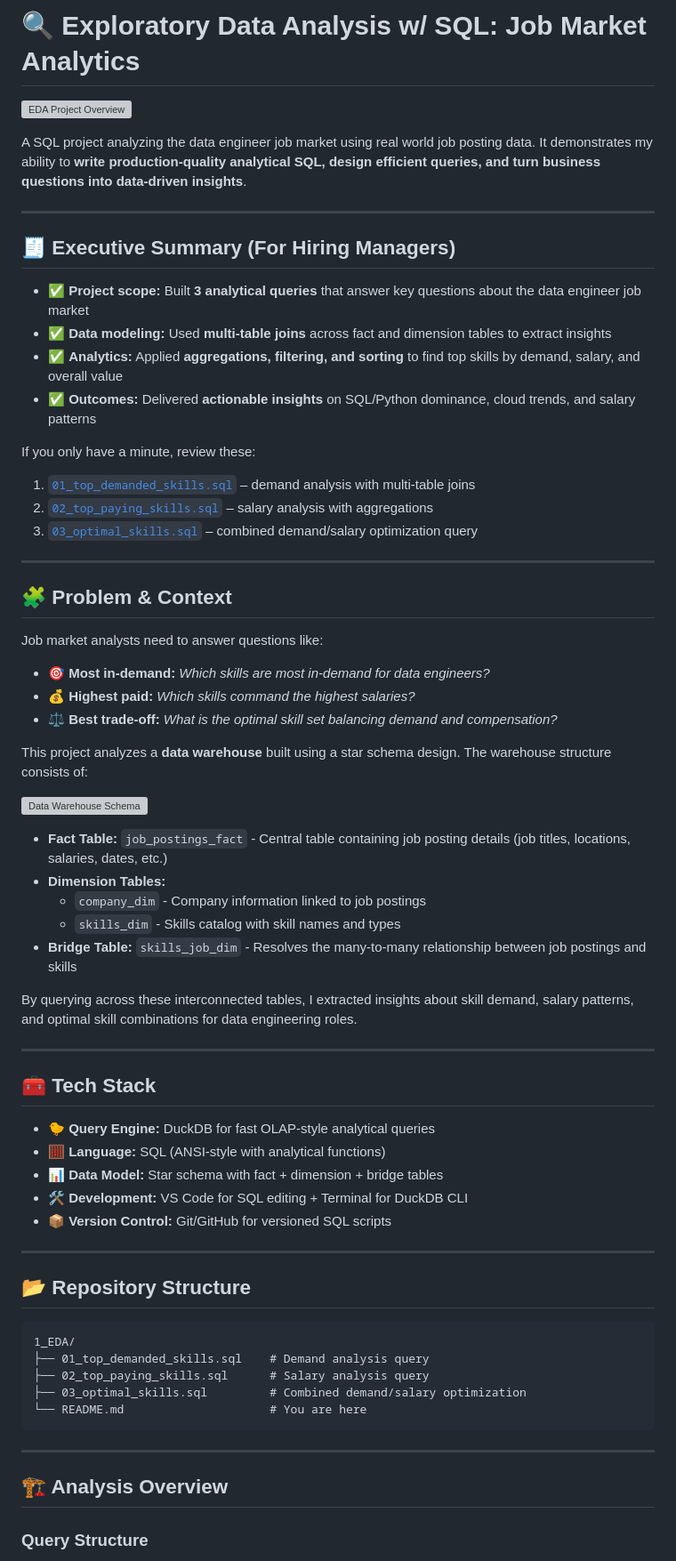
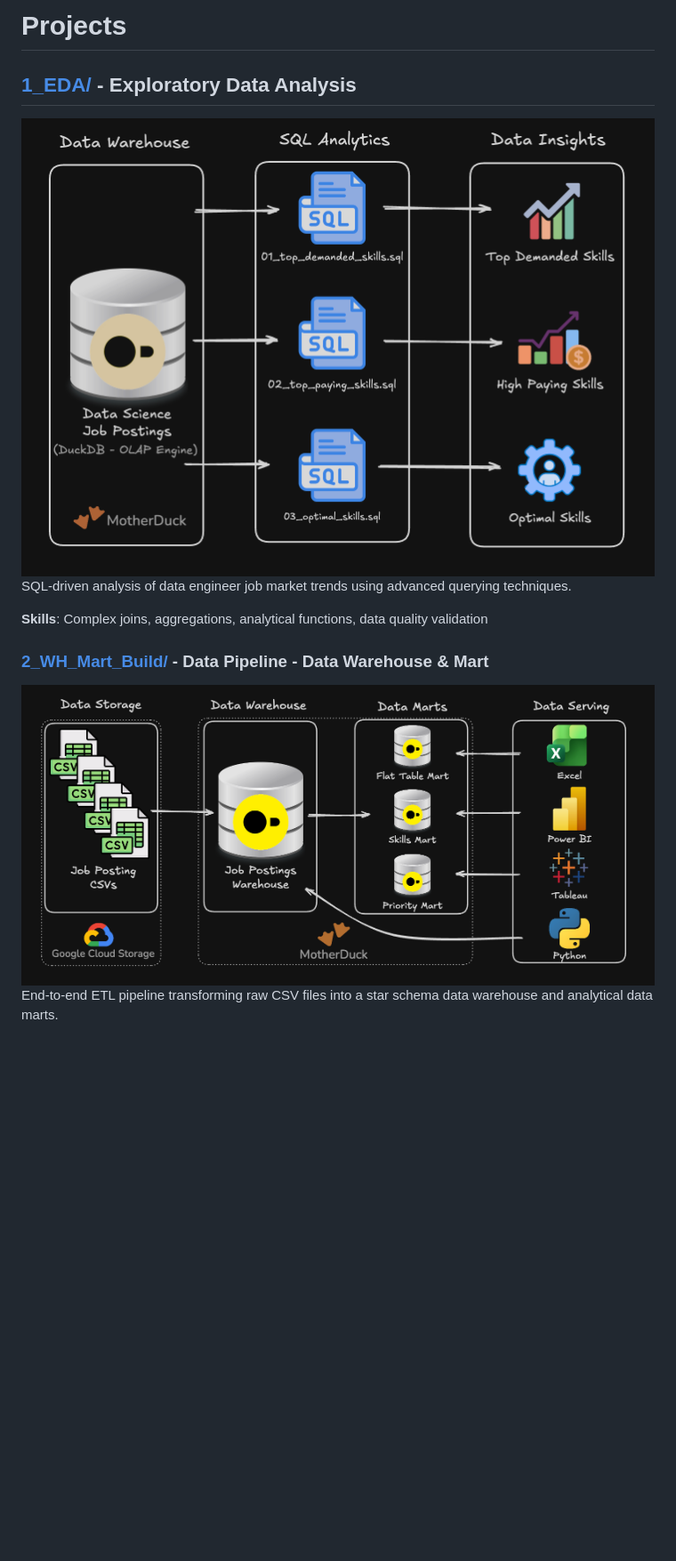
Before and after one commit to leloma/SQL_Data_Engineering_Projects, a Markdown page: Projects/README.md, the part around one of its changes. Shown at 89% size. GitHub-like rendering; pictures changed too: Images/1_2_Project2_Data_Pipeline.png (added); blank space fills up the shorter version; grey boxes are pictures that could not be loaded.

````diff
--- a/Projects/README.md
+++ b/Projects/README.md
@@ -1,70 +1,12 @@
-# 🔍 Exploratory Data Analysis w/ SQL: Job Market Analytics
+# Projects
 
-![EDA Project Overview](..\Images\1_1_Project1_EDA.png)
+## [1_EDA/](01_Exploratory_Data_Analysis/) - Exploratory Data Analysis
+![EDA Project Overview](../Images/1_1_Project1_EDA.png)
+SQL-driven analysis of data engineer job market trends using advanced querying techniques.
 
-A SQL project analyzing the data engineer job market using real world job posting data. It demonstrates my ability to **write production-quality analytical SQL, design efficient queries, and turn business questions into data-driven insights**.
+**Skills**: Complex joins, aggregations, analytical functions, data quality validation
 
----
+### [2_WH_Mart_Build/](02_Data_Warehouse_and_Marts/) - Data Pipeline - Data Warehouse & Mart
+![Data Pipeline Architecture](../Images/1_2_Project2_Data_Pipeline.png)
+End-to-end ETL pipeline transforming raw CSV files into a star schema data warehouse and analytical data marts.
 
-## 🧾 Executive Summary (For Hiring Managers)
-
-- ✅ **Project scope:** Built **3 analytical queries** that answer key questions about the data engineer job market
-- ✅ **Data modeling:** Used **multi-table joins** across fact and dimension tables to extract insights
-- ✅ **Analytics:** Applied **aggregations, filtering, and sorting** to find top skills by demand, salary, and overall value
-- ✅ **Outcomes:** Delivered **actionable insights** on SQL/Python dominance, cloud trends, and salary patterns
-
-If you only have a minute, review these:
-
-1. [`01_top_demanded_skills.sql`](./01_top_demanded_skills.sql) – demand analysis with multi-table joins
-2. [`02_top_paying_skills.sql`](./02_top_paying_skills.sql) – salary analysis with aggregations
-3. [`03_optimal_skills.sql`](./03_optimal_skills.sql) – combined demand/salary optimization query
-
----
-
-## 🧩 Problem & Context
-
-Job market analysts need to answer questions like:
-
-- 🎯 **Most in-demand:** *Which skills are most in-demand for data engineers?*
-- 💰 **Highest paid:** *Which skills command the highest salaries?*
-- ⚖️ **Best trade-off:** *What is the optimal skill set balancing demand and compensation?*
-
-This project analyzes a **data warehouse** built using a star schema design. The warehouse structure consists of:
-
-![Data Warehouse Schema](..\Images\1_2_Data_Warehouse.png)
-
-- **Fact Table:** `job_postings_fact` - Central table containing job posting details (job titles, locations, salaries, dates, etc.)
-- **Dimension Tables:**
-  - `company_dim` - Company information linked to job postings
-  - `skills_dim` - Skills catalog with skill names and types
-- **Bridge Table:** `skills_job_dim` - Resolves the many-to-many relationship between job postings and skills
-
-By querying across these interconnected tables, I extracted insights about skill demand, salary patterns, and optimal skill combinations for data engineering roles.
-
----
-
-## 🧰 Tech Stack
-
-- 🐤 **Query Engine:** DuckDB for fast OLAP-style analytical queries
-- 🧮 **Language:** SQL (ANSI-style with analytical functions)
-- 📊 **Data Model:** Star schema with fact + dimension + bridge tables
-- 🛠️ **Development:** VS Code for SQL editing + Terminal for DuckDB CLI
-- 📦 **Version Control:** Git/GitHub for versioned SQL scripts
-
----
-
-## 📂 Repository Structure
-
-```text
-1_EDA/
-├── 01_top_demanded_skills.sql    # Demand analysis query
-├── 02_top_paying_skills.sql      # Salary analysis query
-├── 03_optimal_skills.sql         # Combined demand/salary optimization
-└── README.md                     # You are here
-```
----
-
-## 🏗 Analysis Overview
-
-### Query Structure
-
````
Also changed, not shown: other parts of Projects/README.md (+1 -29 lines), Projects/01_Exploratory_Data_Analysis/README.md (added, +99 -0 lines), Projects/02_Data_Warehouse_and_Marts/README.md (added, +152 -0 lines), Images/1_2_Company_Mart.png (added), Images/1_2_Flat_Mart.png (added), Images/1_2_Priority_Mart.png (added), Images/1_2_Skills_Mart.png (added), 1 other file.
